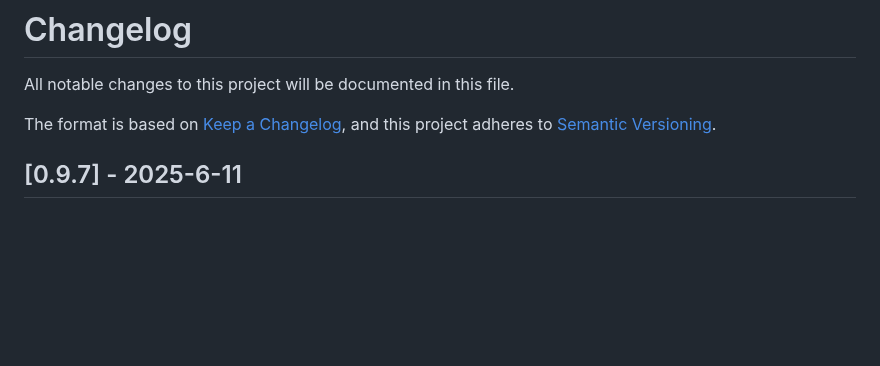
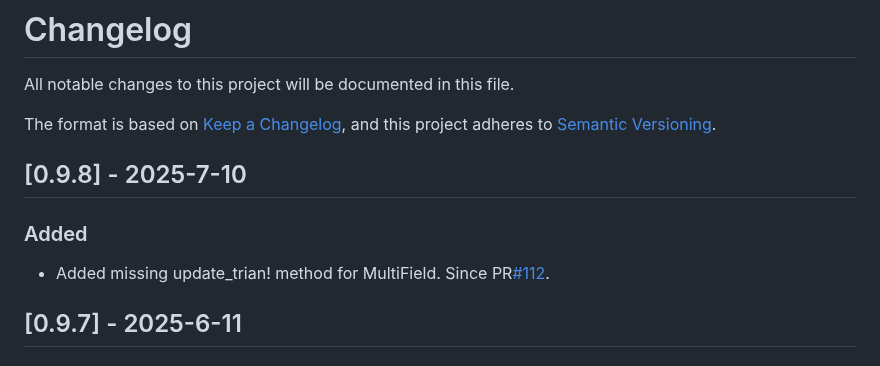
Before and after one commit to gridap/GridapEmbedded.jl, a Markdown page: NEWS.md, the part around the change. Rendered like a GitHub page; blank space fills up the shorter version.

```diff
--- a/NEWS.md
+++ b/NEWS.md
@@ -3,6 +3,12 @@ All notable changes to this project will be documented in this file.
 
 The format is based on [Keep a Changelog](https://keepachangelog.com/en/1.0.0/),
 and this project adheres to [Semantic Versioning](https://semver.org/spec/v2.0.0.html).
+
+## [0.9.8] - 2025-7-10
+
+### Added
+
+- Added missing update_trian! method for MultiField. Since PR[#112](https://github.com/gridap/GridapEmbedded.jl/pull/112).
 
 ## [0.9.7] - 2025-6-11
 
```
